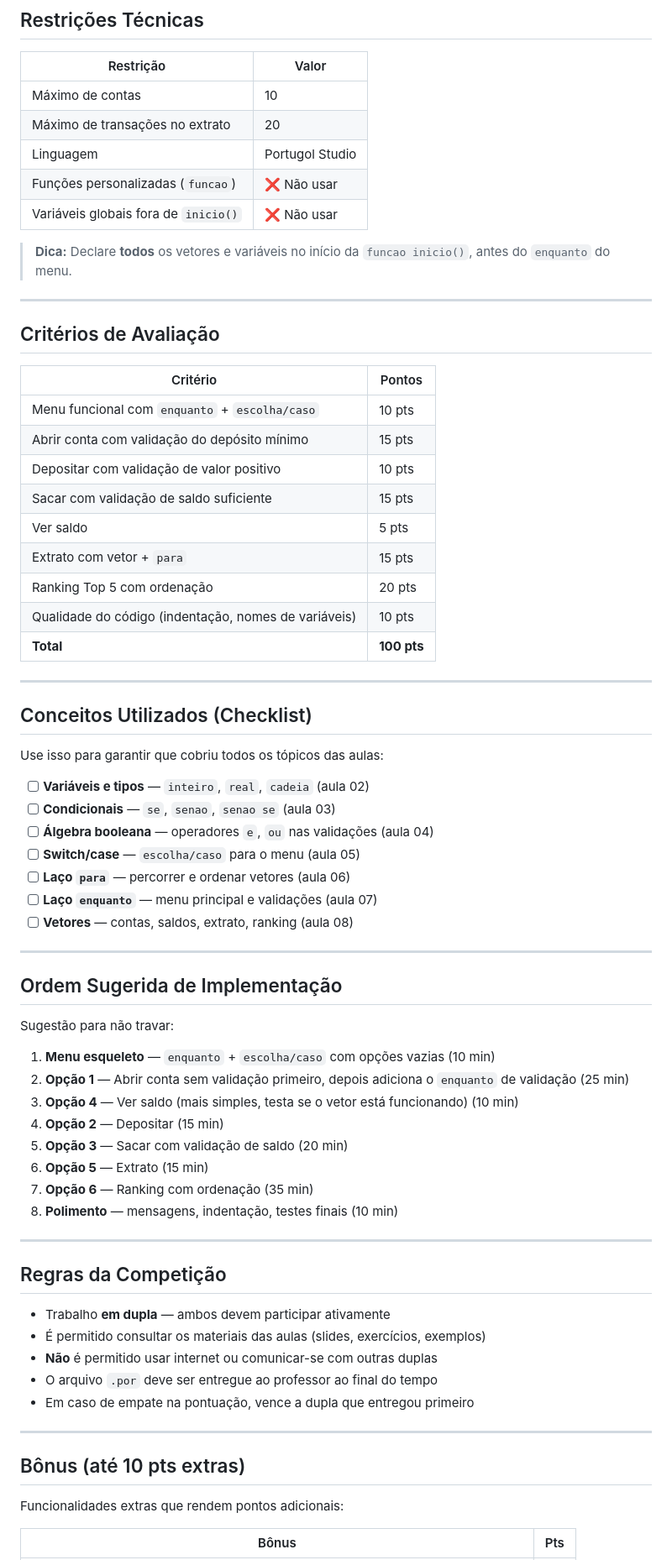
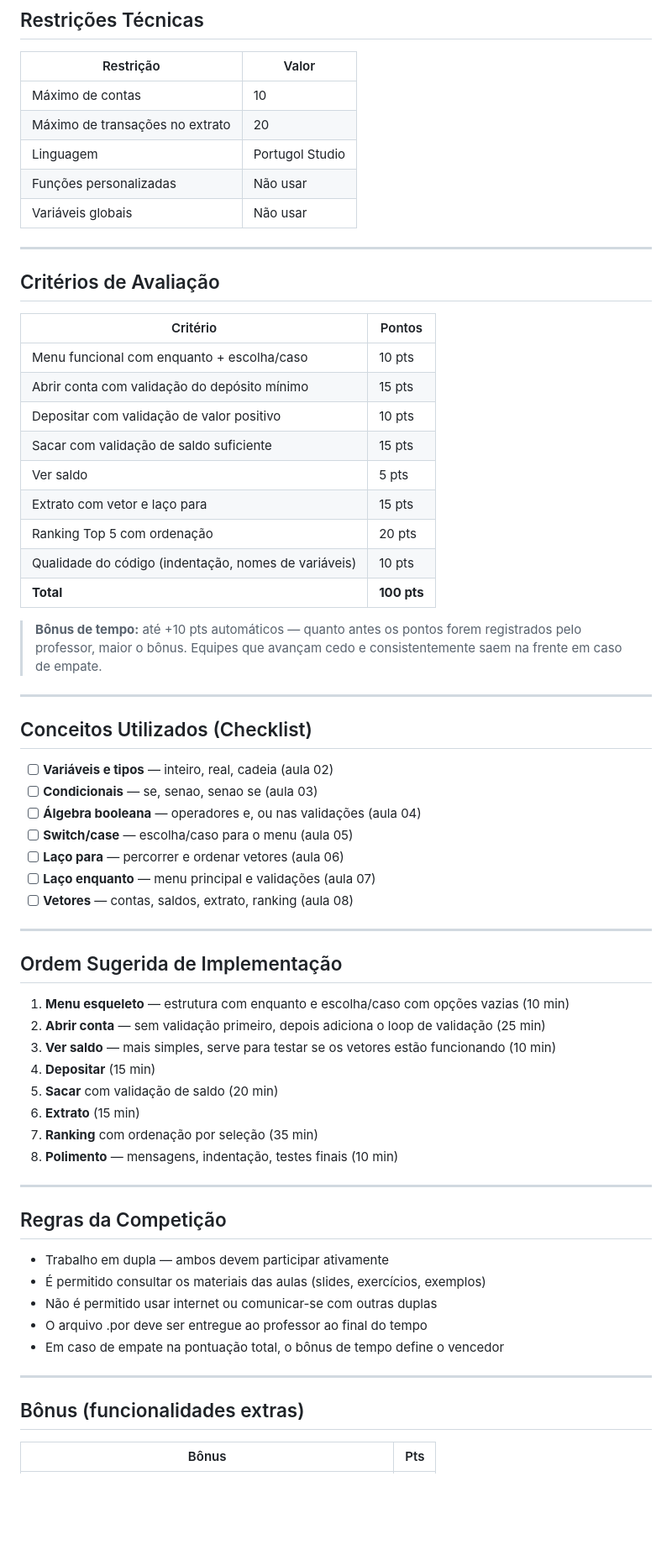
Before and after one commit to booscaaa/conteudos-logica-de-programacao, a Markdown page: desafio-duplas/DESAFIO.md, the part around one of its changes. Shown at 84% size. Rendered like a GitHub page; blank space fills up the shorter version.

```diff
--- a/desafio-duplas/DESAFIO.md
+++ b/desafio-duplas/DESAFIO.md
@@ -90,10 +59,8 @@ O programa inicia e exibe um **menu principal** que fica em loop até o usuário
 | Máximo de contas | 10 |
 | Máximo de transações no extrato | 20 |
 | Linguagem | Portugol Studio |
-| Funções personalizadas (`funcao`) | ❌ Não usar |
-| Variáveis globais fora de `inicio()` | ❌ Não usar |
-
-> **Dica:** Declare **todos** os vetores e variáveis no início da `funcao inicio()`, antes do `enquanto` do menu.
+| Funções personalizadas | Não usar |
+| Variáveis globais | Não usar |
 
 ---
 
@@ -101,60 +68,56 @@ O programa inicia e exibe um **menu principal** que fica em loop até o usuário
 
 | Critério | Pontos |
 |----------|--------|
-| Menu funcional com `enquanto` + `escolha/caso` | 10 pts |
+| Menu funcional com enquanto + escolha/caso | 10 pts |
 | Abrir conta com validação do depósito mínimo | 15 pts |
 | Depositar com validação de valor positivo | 10 pts |
 | Sacar com validação de saldo suficiente | 15 pts |
 | Ver saldo | 5 pts |
-| Extrato com vetor + `para` | 15 pts |
+| Extrato com vetor e laço para | 15 pts |
 | Ranking Top 5 com ordenação | 20 pts |
 | Qualidade do código (indentação, nomes de variáveis) | 10 pts |
 | **Total** | **100 pts** |
+
+> **Bônus de tempo:** até +10 pts automáticos — quanto antes os pontos forem registrados pelo professor, maior o bônus. Equipes que avançam cedo e consistentemente saem na frente em caso de empate.
 
 ---
 
 ## Conceitos Utilizados (Checklist)
 
-Use isso para garantir que cobriu todos os tópicos das aulas:
-
-- [ ] **Variáveis e tipos** — `inteiro`, `real`, `cadeia` (aula 02)
-- [ ] **Condicionais** — `se`, `senao`, `senao se` (aula 03)
-- [ ] **Álgebra booleana** — operadores `e`, `ou` nas validações (aula 04)
-- [ ] **Switch/case** — `escolha/caso` para o menu (aula 05)
-- [ ] **Laço `para`** — percorrer e ordenar vetores (aula 06)
-- [ ] **Laço `enquanto`** — menu principal e validações (aula 07)
+- [ ] **Variáveis e tipos** — inteiro, real, cadeia (aula 02)
+- [ ] **Condicionais** — se, senao, senao se (aula 03)
+- [ ] **Álgebra booleana** — operadores e, ou nas validações (aula 04)
+- [ ] **Switch/case** — escolha/caso para o menu (aula 05)
+- [ ] **Laço para** — percorrer e ordenar vetores (aula 06)
+- [ ] **Laço enquanto** — menu principal e validações (aula 07)
 - [ ] **Vetores** — contas, saldos, extrato, ranking (aula 08)
 
 ---
 
 ## Ordem Sugerida de Implementação
 
-Sugestão para não travar:
-
-1. **Menu esqueleto** — `enquanto` + `escolha/caso` com opções vazias (10 min)
-2. **Opção 1** — Abrir conta sem validação primeiro, depois adiciona o `enquanto` de validação (25 min)
-3. **Opção 4** — Ver saldo (mais simples, testa se o vetor está funcionando) (10 min)
-4. **Opção 2** — Depositar (15 min)
-5. **Opção 3** — Sacar com validação de saldo (20 min)
-6. **Opção 5** — Extrato (15 min)
-7. **Opção 6** — Ranking com ordenação (35 min)
+1. **Menu esqueleto** — estrutura com enquanto e escolha/caso com opções vazias (10 min)
+2. **Abrir conta** — sem validação primeiro, depois adiciona o loop de validação (25 min)
+3. **Ver saldo** — mais simples, serve para testar se os vetores estão funcionando (10 min)
+4. **Depositar** (15 min)
+5. **Sacar** com validação de saldo (20 min)
+6. **Extrato** (15 min)
+7. **Ranking** com ordenação por seleção (35 min)
 8. **Polimento** — mensagens, indentação, testes finais (10 min)
 
 ---
 
 ## Regras da Competição
 
-- Trabalho **em dupla** — ambos devem participar ativamente
+- Trabalho em dupla — ambos devem participar ativamente
 - É permitido consultar os materiais das aulas (slides, exercícios, exemplos)
-- **Não** é permitido usar internet ou comunicar-se com outras duplas
-- O arquivo `.por` deve ser entregue ao professor ao final do tempo
-- Em caso de empate na pontuação, vence a dupla que entregou primeiro
+- Não é permitido usar internet ou comunicar-se com outras duplas
+- O arquivo .por deve ser entregue ao professor ao final do tempo
+- Em caso de empate na pontuação total, o bônus de tempo define o vencedor
 
 ---
 
-## Bônus (até 10 pts extras)
-
-Funcionalidades extras que rendem pontos adicionais:
+## Bônus (funcionalidades extras)
 
 | Bônus | Pts |
 |-------|-----|
```
Also changed, not shown: other parts of desafio-duplas/DESAFIO.md (+19 -50 lines).
